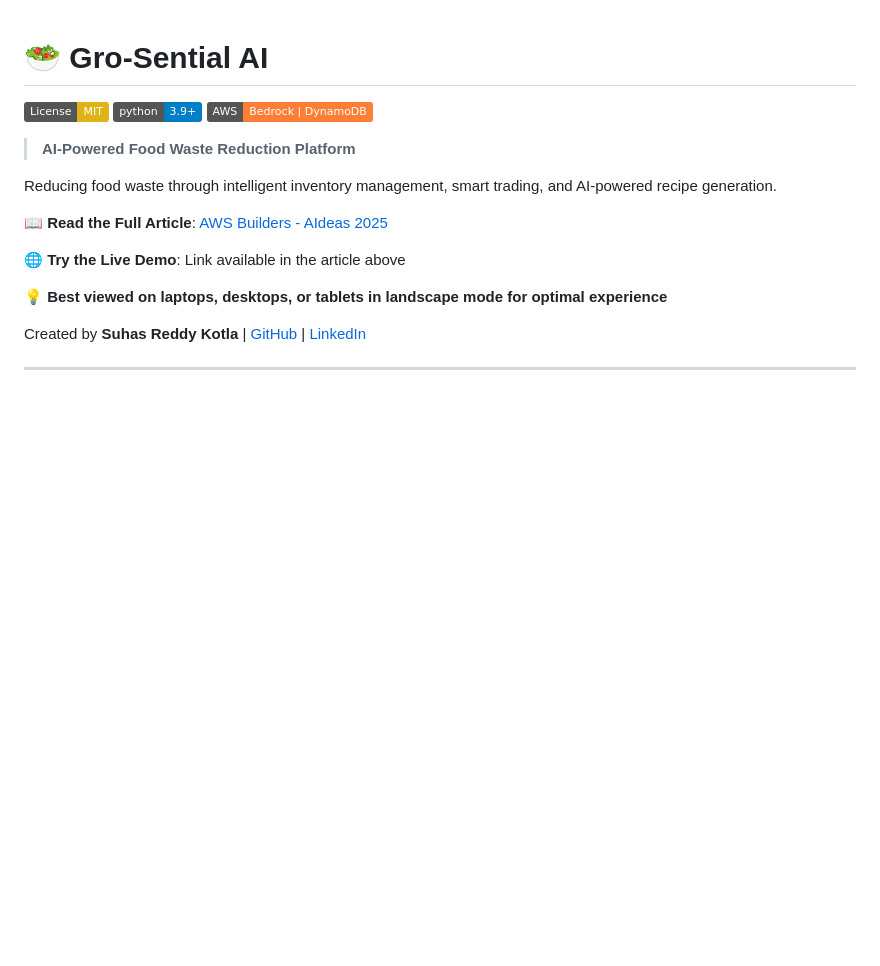
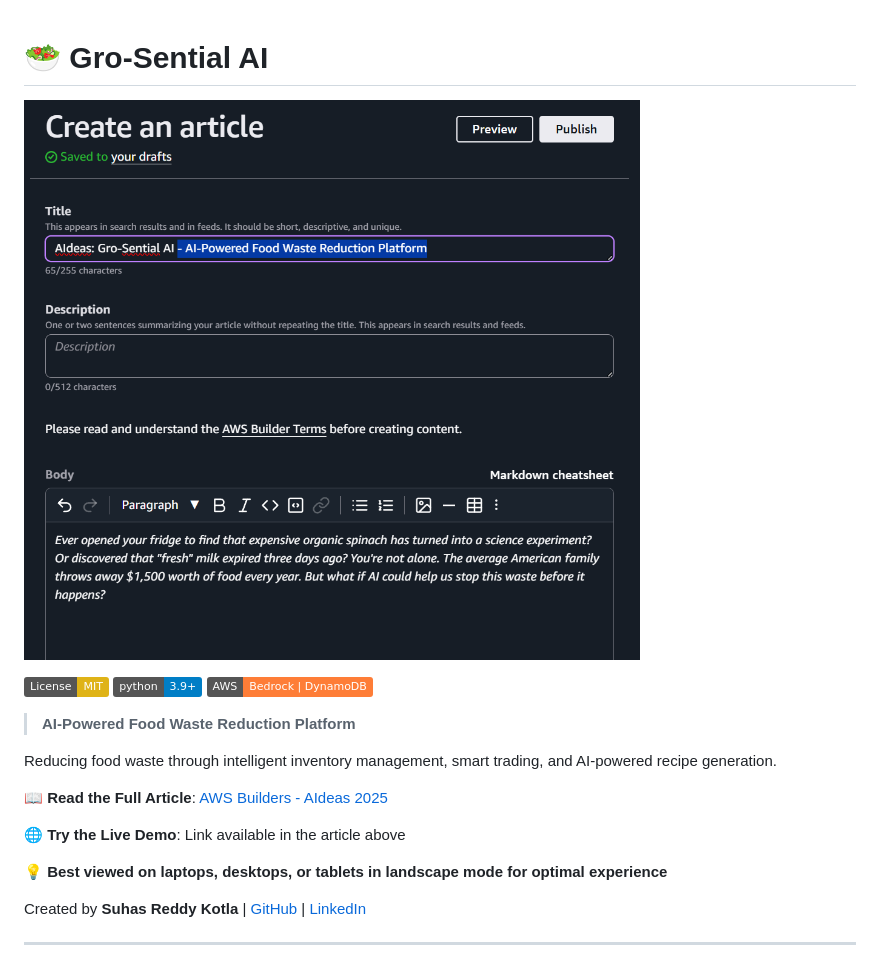
Before and after one commit to Kotlasuhasreddy123/Gro-Sential-AI, a Markdown page: README.md, the part around the change. GitHub-like rendering; pictures changed too: image.png (added); badges without logos; blank space fills up the shorter version.

Commit message:
Add cover banner image to README

```diff
--- a/README.md
+++ b/README.md
@@ -1,4 +1,6 @@
 # 🥗 Gro-Sential AI
+
+![Gro-Sential AI Banner](image.png)
 
 [![License: MIT](https://img.shields.io/badge/License-MIT-yellow.svg)](https://opensource.org/licenses/MIT)
 [![Python 3.9+](https://img.shields.io/badge/python-3.9+-blue.svg)](https://www.python.org/downloads/)
```
